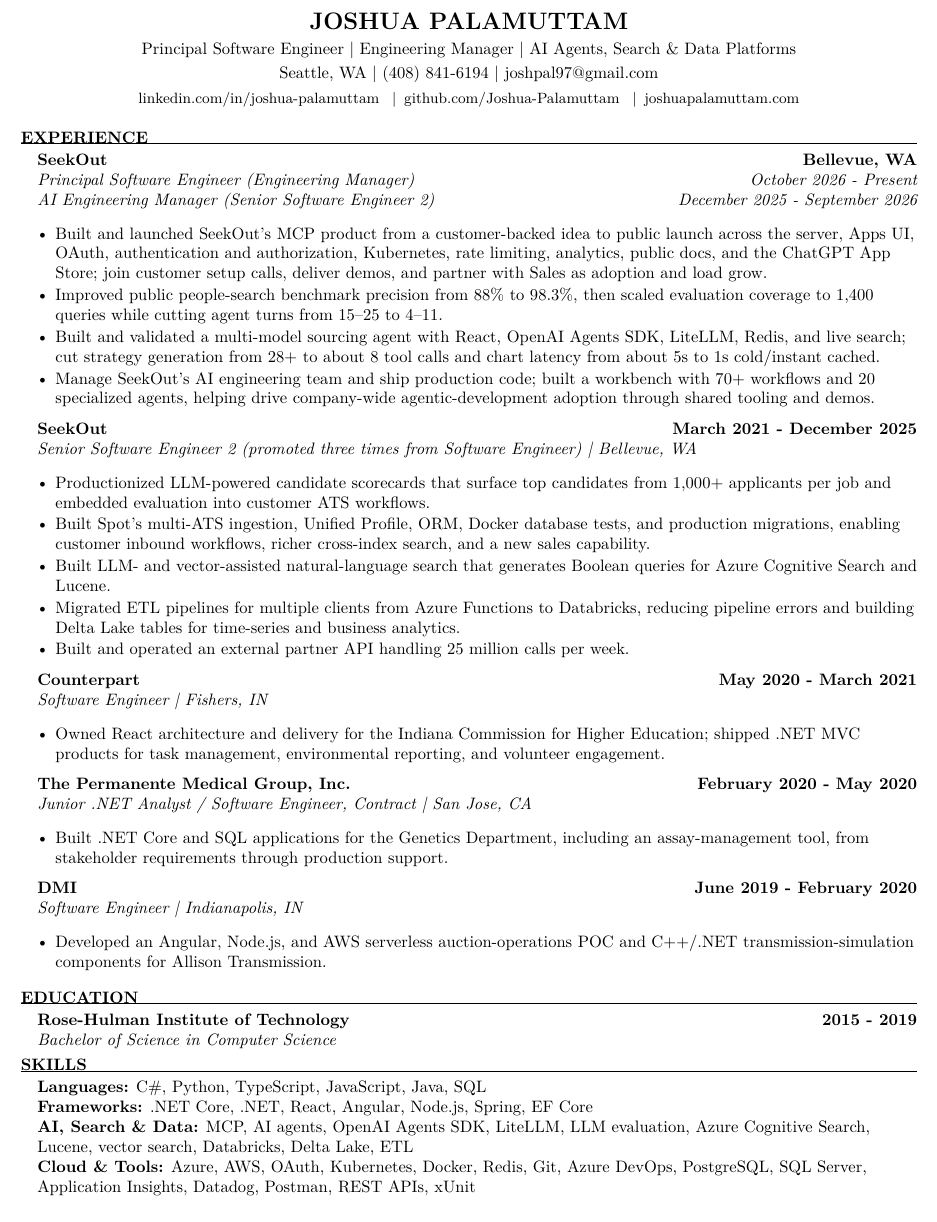
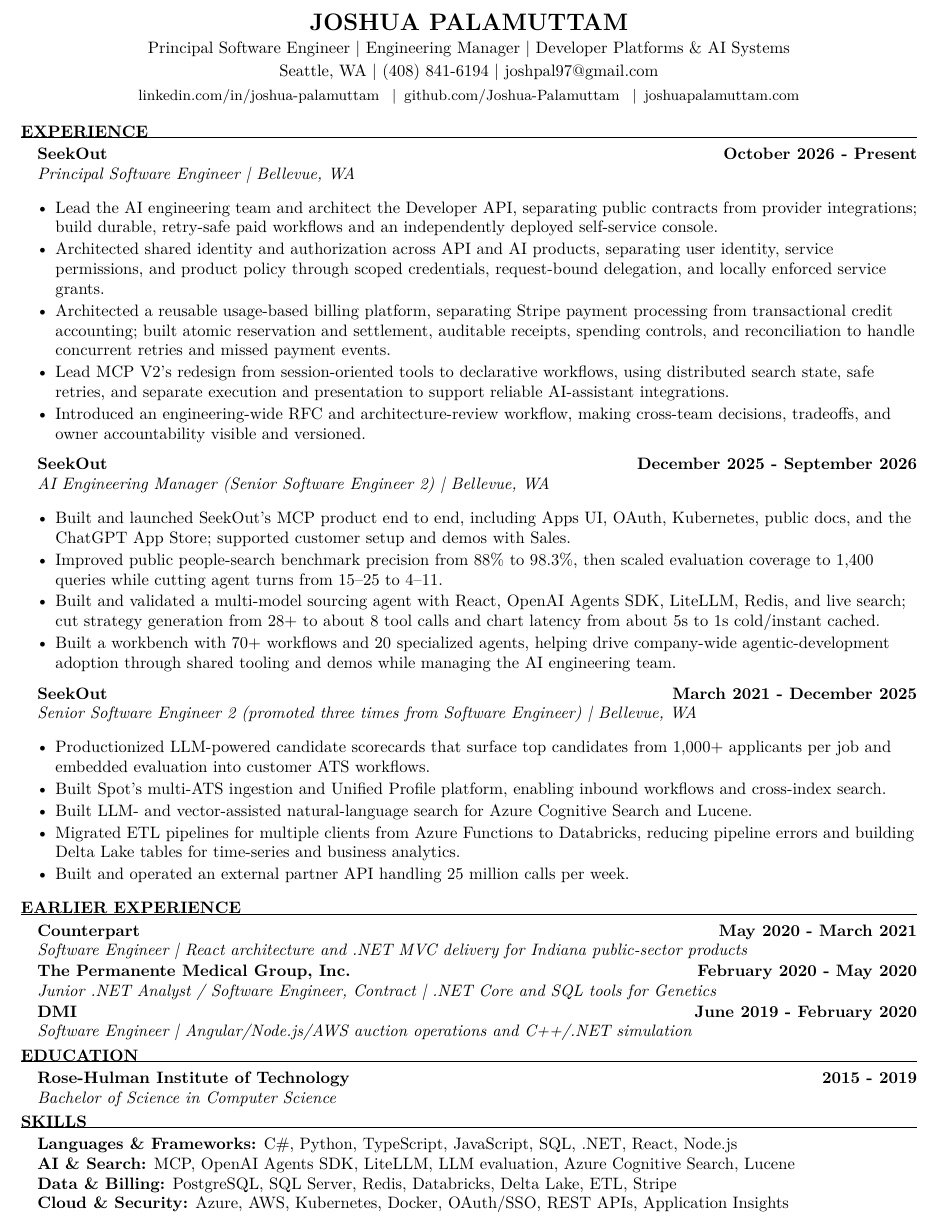
Before and after one commit to Joshua-Palamuttam/Resume, a LaTeX CV (resume.tex): part of the page, cut so that both start at the same text. Compiled offline with pdfLaTeX.

Commit message:
Add principal platform accomplishments and condense resume to one page (#3)

```diff
--- a/resume.tex
+++ b/resume.tex
@@ -13,14 +13,14 @@
     pdftitle={Joshua Palamuttam Resume},
     pdfauthor={Joshua Palamuttam},
     pdfsubject={Principal Software Engineer and Engineering Manager},
-    pdfkeywords={Principal Software Engineer, AI engineering, engineering management, AI agents, agent evaluation, Databricks, Delta Lake, MCP, search, backend, data platforms, cloud, OAuth}
+    pdfkeywords={Principal Software Engineer, engineering management, developer platforms, API architecture, authentication, authorization, usage-based billing, PostgreSQL, Stripe, MCP, AI agents, agent evaluation, Databricks, Delta Lake, search, cloud, OAuth}
 }
 
 \name{Joshua Palamuttam} % Your name
 % The resume class prints the third address first, followed by the first and second.
 \address{Seattle, WA \textbar{} \href{tel:+14088416194}{(408) 841-6194} \textbar{} \href{mailto:joshpal97@gmail.com}{joshpal97@gmail.com}}
 \address{\small \href{https://www.linkedin.com/in/joshua-palamuttam/}{linkedin.com/in/joshua-palamuttam} \enspace\textbar{}\enspace \href{https://github.com/Joshua-Palamuttam}{github.com/Joshua-Palamuttam} \enspace\textbar{}\enspace \href{https://www.joshuapalamuttam.com}{joshuapalamuttam.com}}
-\address{Principal Software Engineer \textbar{} Engineering Manager \textbar{} AI Agents, Search \& Data Platforms}
+\address{Principal Software Engineer \textbar{} Engineering Manager \textbar{} Developer Platforms \& AI Systems}
 
 \begin{document}
 %----------------------------------------------------------------------------------------
@@ -28,29 +28,37 @@
 %----------------------------------------------------------------------------------------
 
 \begin{rSection}{Experience}
-    \begin{rSubsection}{SeekOut}{Bellevue, WA}{Principal Software Engineer (Engineering Manager) \hfill October 2026 - Present \\
-        AI Engineering Manager (Senior Software Engineer 2) \hfill December 2025 - September 2026}
-        \item Built and launched SeekOut's MCP product from a customer-backed idea to public launch across the server, Apps UI, OAuth, authentication and authorization, Kubernetes, rate limiting, analytics, \href{https://seekout-search-mcp.seekout.io/}{public docs}, and the \href{https://chatgpt.com/apps/seekout/asdk_app_69f8dfd382048191829f4025e39c853e}{ChatGPT App Store}; join customer setup calls, deliver demos, and partner with Sales as adoption and load grow.
+    \begin{rSubsection}{SeekOut}{October 2026 - Present}{Principal Software Engineer \textbar{} Bellevue, WA}
+        \item Lead the AI engineering team and architect the Developer API, separating public contracts from provider integrations; build durable, retry-safe paid workflows and an independently deployed self-service console.
+        \item Architected shared identity and authorization across API and AI products, separating user identity, service permissions, and product policy through scoped credentials, request-bound delegation, and locally enforced service grants.
+        \item Architected a reusable usage-based billing platform, separating Stripe payment processing from transactional credit accounting; built atomic reservation and settlement, auditable receipts, spending controls, and reconciliation to handle concurrent retries and missed payment events.
+        \item Lead MCP V2's redesign from session-oriented tools to declarative workflows, using distributed search state, safe retries, and separate execution and presentation to support reliable AI-assistant integrations.
+        \item Introduced an engineering-wide RFC and architecture-review workflow, making cross-team decisions, tradeoffs, and owner accountability visible and versioned.
+    \end{rSubsection}
+    \begin{rSubsection}{SeekOut}{December 2025 - September 2026}{AI Engineering Manager (Senior Software Engineer 2) \textbar{} Bellevue, WA}
+        \item Built and launched SeekOut's MCP product end to end, including Apps UI, OAuth, Kubernetes, \href{https://seekout-search-mcp.seekout.io/}{public docs}, and the \href{https://chatgpt.com/apps/seekout/asdk_app_69f8dfd382048191829f4025e39c853e}{ChatGPT App Store}; supported customer setup and demos with Sales.
         \item Improved public people-search benchmark precision from 88\% to 98.3\%, then scaled evaluation coverage to 1,400 queries while cutting agent turns from 15--25 to 4--11.
         \item Built and validated a multi-model sourcing agent with React, OpenAI Agents SDK, LiteLLM, Redis, and live search; cut strategy generation from 28+ to about 8 tool calls and chart latency from about 5s to 1s cold/instant cached.
-        \item Manage SeekOut's AI engineering team and ship production code; built a workbench with 70+ workflows and 20 specialized agents, helping drive company-wide agentic-development adoption through shared tooling and demos.
+        \item Built a workbench with 70+ workflows and 20 specialized agents, helping drive company-wide agentic-development adoption through shared tooling and demos while managing the AI engineering team.
     \end{rSubsection}
     \begin{rSubsection}{SeekOut}{March 2021 - December 2025}{Senior Software Engineer 2 (promoted three times from Software Engineer) \textbar{} Bellevue, WA}
         \item Productionized LLM-powered candidate scorecards that surface top candidates from 1,000+ applicants per job and embedded evaluation into customer ATS workflows.
-        \item Built Spot's multi-ATS ingestion, Unified Profile, ORM, Docker database tests, and production migrations, enabling customer inbound workflows, richer cross-index search, and a new sales capability.
-        \item Built LLM- and vector-assisted natural-language search that generates Boolean queries for Azure Cognitive Search and Lucene.
+        \item Built Spot's multi-ATS ingestion and Unified Profile platform, enabling inbound workflows and cross-index search.
+        \item Built LLM- and vector-assisted natural-language search for Azure Cognitive Search and Lucene.
         \item Migrated ETL pipelines for multiple clients from Azure Functions to Databricks, reducing pipeline errors and building Delta Lake tables for time-series and business analytics.
         \item Built and operated an external partner API handling 25 million calls per week.
     \end{rSubsection}
-    \begin{rSubsection}{Counterpart}{May 2020 - March 2021}{Software Engineer \textbar{} Fishers, IN}
-        \item Owned React architecture and delivery for the Indiana Commission for Higher Education; shipped .NET MVC products for task management, environmental reporting, and volunteer engagement.
-    \end{rSubsection}
-    \begin{rSubsection}{The Permanente Medical Group, Inc.}{February 2020 - May 2020}{Junior .NET Analyst / Software Engineer, Contract \textbar{} San Jose, CA}
-        \item Built .NET Core and SQL applications for the Genetics Department, including an assay-management tool, from stakeholder requirements through production support.
-    \end{rSubsection}
-    \begin{rSubsection}{DMI}{June 2019 - February 2020}{Software Engineer \textbar{} Indianapolis, IN}
-        \item Developed an Angular, Node.js, and AWS serverless auction-operations POC and C++/.NET transmission-simulation components for Allison Transmission.
-    \end{rSubsection}
+\end{rSection}
+
+\begin{rSection}{Earlier Experience}
+    \begin{rsemisection}{Counterpart}{May 2020 - March 2021}{Software Engineer \textbar{} React architecture and .NET MVC delivery for Indiana public-sector products}
+    \end{rsemisection}
+
+    \begin{rsemisection}{The Permanente Medical Group, Inc.}{February 2020 - May 2020}{Junior .NET Analyst / Software Engineer, Contract \textbar{} .NET Core and SQL tools for Genetics}
+    \end{rsemisection}
+
+    \begin{rsemisection}{DMI}{June 2019 - February 2020}{Software Engineer \textbar{} Angular/Node.js/AWS auction operations and C++/.NET simulation}
+    \end{rsemisection}
 \end{rSection}
 
 %----------------------------------------------------------------------------------------
@@ -89,10 +97,10 @@
 %----------------------------------------------------------------------------------------
 \begin{rSection}{Skills}
 {\raggedright
-\textbf{Languages:} C\#, Python, TypeScript, JavaScript, Java, SQL \\
-\textbf{Frameworks:} .NET Core, .NET, React, Angular, Node.js, Spring, EF Core \\
-\textbf{AI, Search \& Data:} MCP, AI agents, OpenAI Agents SDK, LiteLLM, LLM evaluation, Azure Cognitive Search, Lucene, vector search, Databricks, Delta Lake, ETL \\
-\textbf{Cloud \& Tools:} Azure, AWS, OAuth, Kubernetes, Docker, Redis, Git, Azure DevOps, PostgreSQL, SQL Server, Application Insights, Datadog, Postman, REST APIs, xUnit
+\textbf{Languages \& Frameworks:} C\#, Python, TypeScript, JavaScript, SQL, .NET, React, Node.js \\
+\textbf{AI \& Search:} MCP, OpenAI Agents SDK, LiteLLM, LLM evaluation, Azure Cognitive Search, Lucene \\
+\textbf{Data \& Billing:} PostgreSQL, SQL Server, Redis, Databricks, Delta Lake, ETL, Stripe \\
+\textbf{Cloud \& Security:} Azure, AWS, Kubernetes, Docker, OAuth/SSO, REST APIs, Application Insights
 \par}
 \end{rSection}
 
```
Also changed, not shown: Joshua_Palamuttam_Resume.pdf, resume.pdf.
